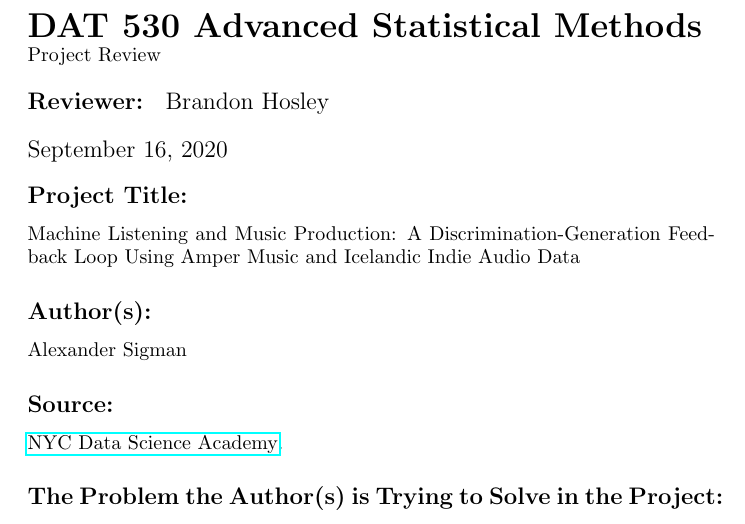
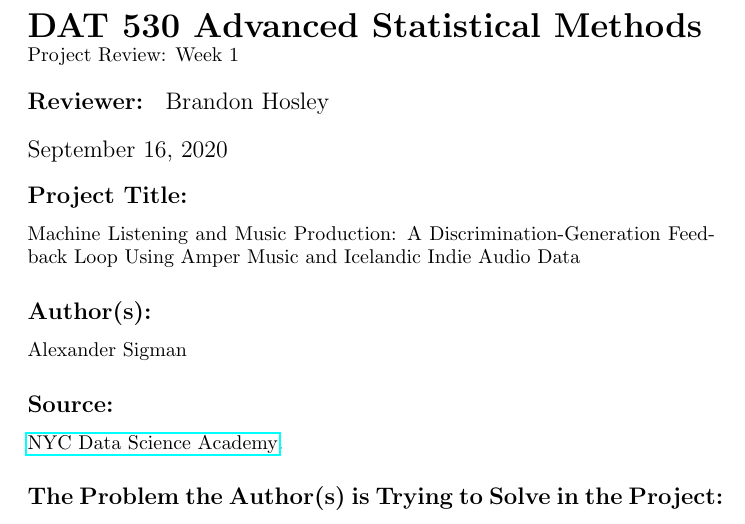
Before and after one commit to bhosley/Schoolwork, a LaTeX document (2020-Fall Advanced Statistical Methods/Week 1 Review/Week1_Review_Hosley.tex): part of the page, cut so that both start at the same text. Compiled offline with pdfLaTeX.

Commit message:
Update Week1_Review_Hosley.tex

```diff
--- a/2020-Fall Advanced Statistical Methods/Week 1 Review/Week1_Review_Hosley.tex
+++ b/2020-Fall Advanced Statistical Methods/Week 1 Review/Week1_Review_Hosley.tex
@@ -5,7 +5,7 @@
 
 %opening
 \title{\textbf{DAT 530 Advanced Statistical Methods}\\
-	\normalsize{Project Review} }
+	\normalsize{Project Review: Week 1} }
 \author{\textbf{Reviewer: }
 	Brandon Hosley}
 
```
